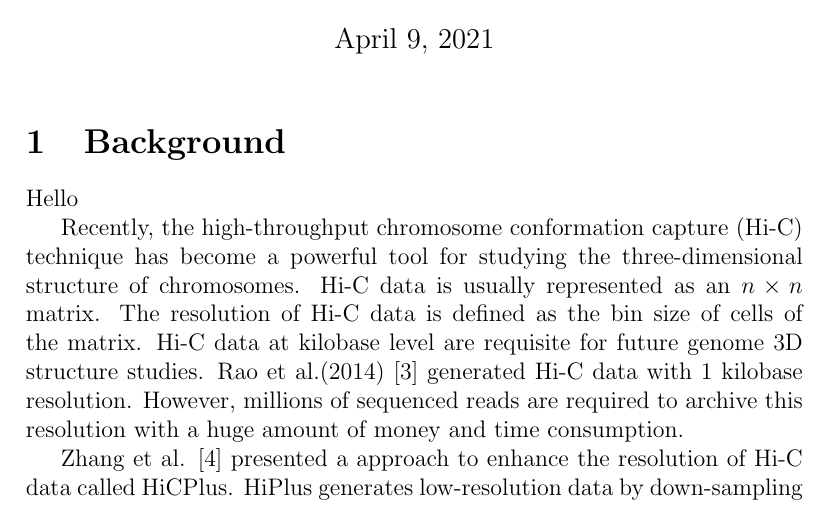
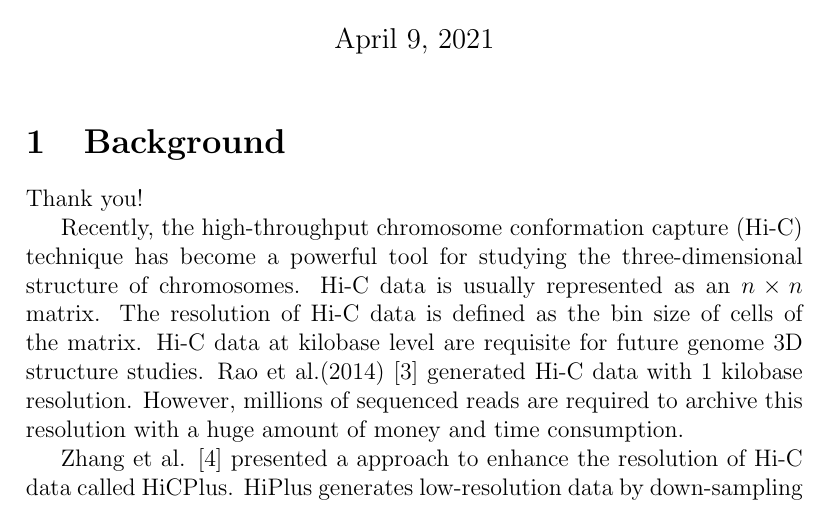
Before and after one commit to Omeiko/Motif-finder-prior_paper, a LaTeX document (main_EN.tex): part of page 1 of 5, cut so that both start at the same text. Compiled offline with pdfLaTeX.

Commit message:
Thank you is added.

```diff
--- a/main_EN.tex
+++ b/main_EN.tex
@@ -15,7 +15,8 @@
 \maketitle
 
 \section{Background}
-Hello
+
+Thank you!
 
 Recently, the high-throughput chromosome conformation capture (Hi-C) technique has
 become a powerful tool for studying the three-dimensional structure of chromosomes.
```
